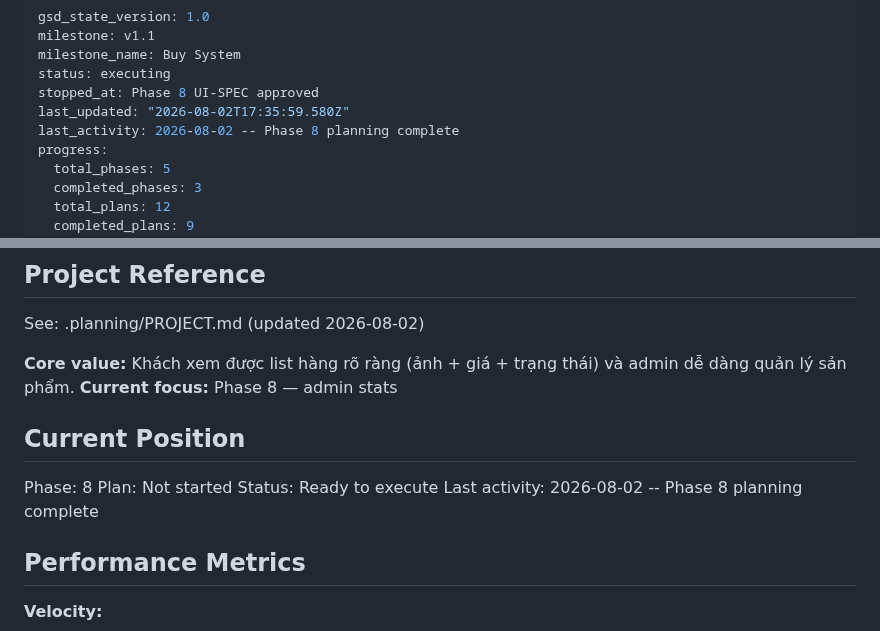
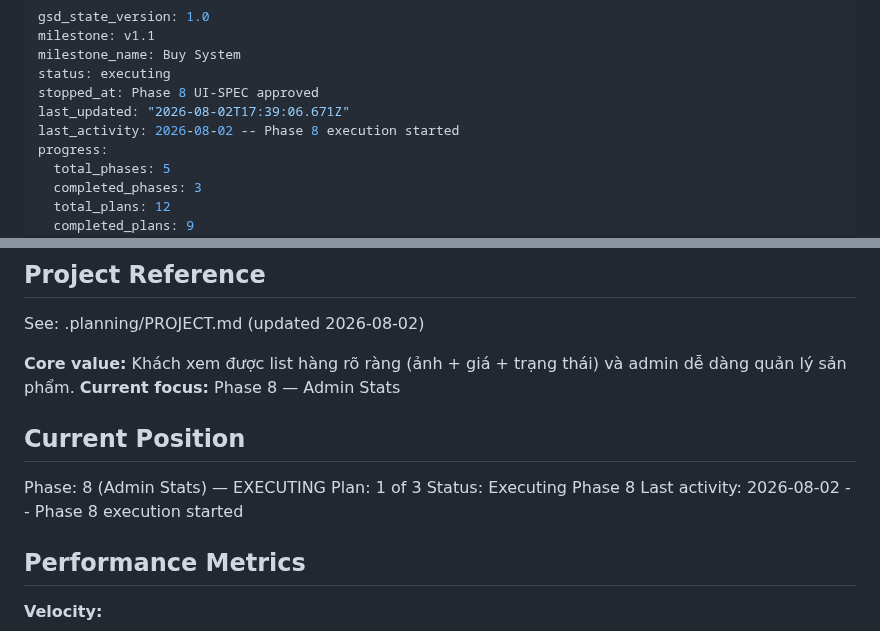
Before and after one commit to DangTAnh/StrWb, a Markdown page: .planning/STATE.md, 2 parts joined by grey strips. Rendered like a GitHub page.

Commit message:
docs(phase-8): update tracking after wave 1

```diff
--- a/.planning/STATE.md
+++ b/.planning/STATE.md
@@ -4,8 +4,8 @@ milestone: v1.1
 milestone_name: Buy System
 status: executing
 stopped_at: Phase 8 UI-SPEC approved
-last_updated: "2026-08-02T17:35:59.580Z"
-last_activity: 2026-08-02 -- Phase 8 planning complete
+last_updated: "2026-08-02T17:39:06.671Z"
+last_activity: 2026-08-02 -- Phase 8 execution started
 progress:
   total_phases: 5
   completed_phases: 3
@@ -21,14 +21,14 @@ progress:
 See: .planning/PROJECT.md (updated 2026-08-02)
 
 **Core value:** Khách xem được list hàng rõ ràng (ảnh + giá + trạng thái) và admin dễ dàng quản lý sản phẩm.
-**Current focus:** Phase 8 — admin stats
+**Current focus:** Phase 8 — Admin Stats
 
 ## Current Position
 
-Phase: 8
-Plan: Not started
-Status: Ready to execute
-Last activity: 2026-08-02 -- Phase 8 planning complete
+Phase: 8 (Admin Stats) — EXECUTING
+Plan: 1 of 3
+Status: Executing Phase 8
+Last activity: 2026-08-02 -- Phase 8 execution started
 
 ## Performance Metrics
 
```
Also changed, not shown: .planning/ROADMAP.md (+2 -2 lines).
